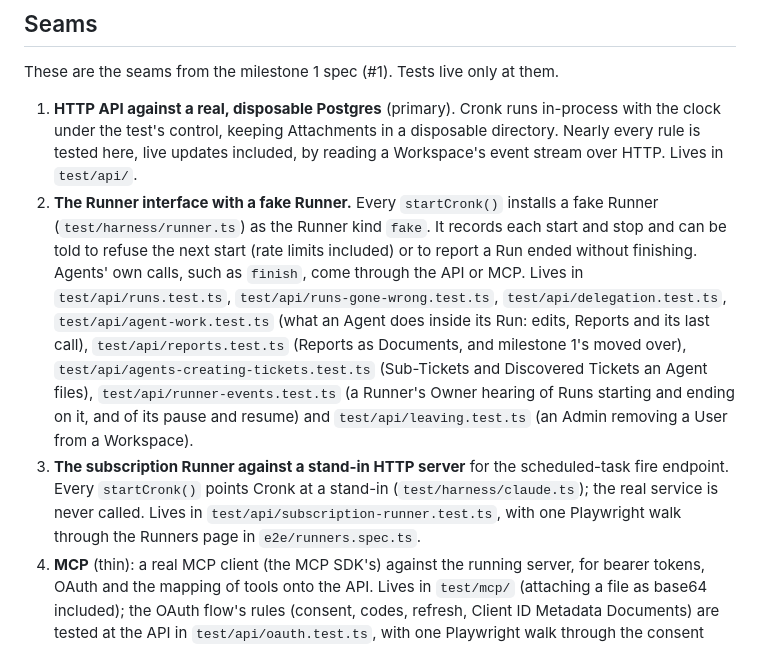
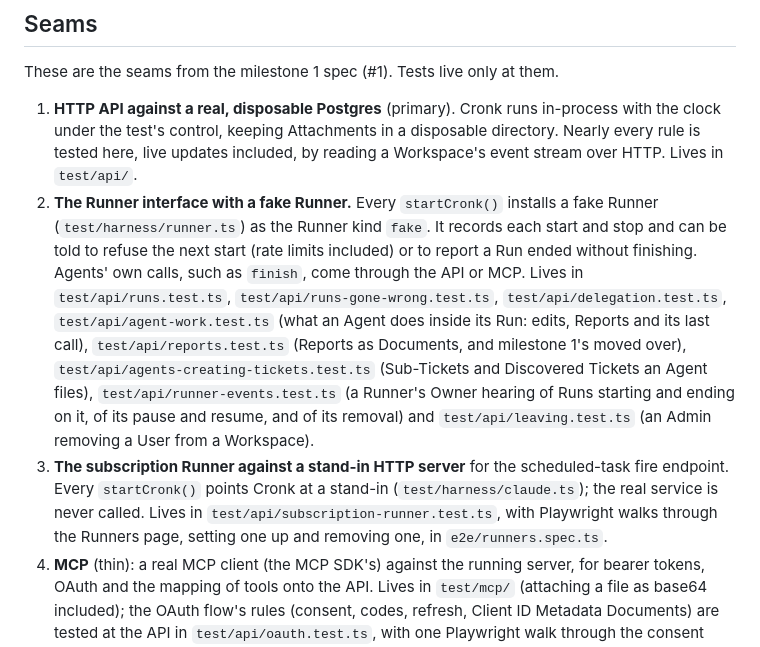
Before and after one commit to CronkCorp/Cronker, a Markdown page: docs/testing.md, the part around the change. Drawn GitHub-style.

```diff
--- a/docs/testing.md
+++ b/docs/testing.md
@@ -7,8 +7,8 @@ Tests exercise Cronk from the outside, the way a User or Agent does: they call t
 These are the seams from the milestone 1 spec (#1). Tests live only at them.
 
 1. **HTTP API against a real, disposable Postgres** (primary). Cronk runs in-process with the clock under the test's control, keeping Attachments in a disposable directory. Nearly every rule is tested here, live updates included, by reading a Workspace's event stream over HTTP. Lives in `test/api/`.
-2. **The Runner interface with a fake Runner.** Every `startCronk()` installs a fake Runner (`test/harness/runner.ts`) as the Runner kind `fake`. It records each start and stop and can be told to refuse the next start (rate limits included) or to report a Run ended without finishing. Agents' own calls, such as `finish`, come through the API or MCP. Lives in `test/api/runs.test.ts`, `test/api/runs-gone-wrong.test.ts`, `test/api/delegation.test.ts`, `test/api/agent-work.test.ts` (what an Agent does inside its Run: edits, Reports and its last call), `test/api/reports.test.ts` (Reports as Documents, and milestone 1's moved over), `test/api/agents-creating-tickets.test.ts` (Sub-Tickets and Discovered Tickets an Agent files), `test/api/runner-events.test.ts` (a Runner's Owner hearing of Runs starting and ending on it, and of its pause and resume) and `test/api/leaving.test.ts` (an Admin removing a User from a Workspace).
-3. **The subscription Runner against a stand-in HTTP server** for the scheduled-task fire endpoint. Every `startCronk()` points Cronk at a stand-in (`test/harness/claude.ts`); the real service is never called. Lives in `test/api/subscription-runner.test.ts`, with one Playwright walk through the Runners page in `e2e/runners.spec.ts`.
+2. **The Runner interface with a fake Runner.** Every `startCronk()` installs a fake Runner (`test/harness/runner.ts`) as the Runner kind `fake`. It records each start and stop and can be told to refuse the next start (rate limits included) or to report a Run ended without finishing. Agents' own calls, such as `finish`, come through the API or MCP. Lives in `test/api/runs.test.ts`, `test/api/runs-gone-wrong.test.ts`, `test/api/delegation.test.ts`, `test/api/agent-work.test.ts` (what an Agent does inside its Run: edits, Reports and its last call), `test/api/reports.test.ts` (Reports as Documents, and milestone 1's moved over), `test/api/agents-creating-tickets.test.ts` (Sub-Tickets and Discovered Tickets an Agent files), `test/api/runner-events.test.ts` (a Runner's Owner hearing of Runs starting and ending on it, of its pause and resume, and of its removal) and `test/api/leaving.test.ts` (an Admin removing a User from a Workspace).
+3. **The subscription Runner against a stand-in HTTP server** for the scheduled-task fire endpoint. Every `startCronk()` points Cronk at a stand-in (`test/harness/claude.ts`); the real service is never called. Lives in `test/api/subscription-runner.test.ts`, with Playwright walks through the Runners page, setting one up and removing one, in `e2e/runners.spec.ts`.
 4. **MCP** (thin): a real MCP client (the MCP SDK's) against the running server, for bearer tokens, OAuth and the mapping of tools onto the API. Lives in `test/mcp/` (attaching a file as base64 included); the OAuth flow's rules (consent, codes, refresh, Client ID Metadata Documents) are tested at the API in `test/api/oauth.test.ts`, with one Playwright walk through the consent screen in `e2e/connect.spec.ts`. A test publishes a client's metadata document from its own local HTTP server: a Cronk on plain http, which only a local one may be, accepts plain http metadata document URLs.
 5. **GitHub against a stand-in GitHub.** Every `startCronk()` points Cronk at a stand-in GitHub (`test/harness/github.ts`) for the manifest flow, OAuth sign-in, account lookups, the App's own calls with its JWT (what it has, its webhook, its installations), installation tokens, the repositories an installation covers (listed, or one by id, as after a rename), and the App's signed webhook deliveries with their log and redeliveries; the real GitHub is never called. Sign-in and creating the App live in `test/api/github.test.ts`, upgrading the App, installations and their tokens in `test/api/github-app.test.ts`, webhooks in `test/api/github-webhooks.test.ts`, Repositories on Projects (renames and transfers, and key clashes across Workspaces) in `test/api/repositories.test.ts`, Pull Requests linking to Tickets with their state, checks, review state and producing Step, merges completing their Tickets, and failing checks and requested changes sending them back (Pull Request automation included), in `test/api/pull-requests.test.ts`, with Playwright walks through them in `e2e/github.spec.ts`, `e2e/repositories.spec.ts` and `e2e/pull-requests.spec.ts`. A test sends `pull_request`, `pull_request_review`, `check_run`, `check_suite` and `status` deliveries with only the fields Cronk reads.
 6. **Web UI smoke tests** (Playwright): a few walk the main path in a real browser. The web client holds no rules, so it gets no further tests. Lives in `e2e/`, `e2e/runners-live.spec.ts` among them (an open Runners page following its counts and pause), `e2e/live.spec.ts` (the board, a Ticket, Documents, Terms and Decisions following another member's changes, and the Live indicator turning to Reconnecting… and back), `e2e/attachments.spec.ts` (files dropped or pasted on a Ticket, and the Attachment dialog with Download and Remove), `e2e/inbox-keys.spec.ts` and `e2e/inbox-look.spec.ts` (the Inbox's keys and selection in the address, what its items and detail say, and how it stacks on a phone) and `e2e/timeline.spec.ts` (how a Ticket's timeline reads Cronk's send-backs, merges and skipped Steps, its order, day separators and Reply); `e2e/main-path.spec.ts` walks the whole of it with the fake Runner and the stand-in GitHub, from setup through a merged Pull Request moving the card to Done to Accepting that Unverified completion.
```
Also changed, not shown: docs/ui.md (+1 -1 lines), docs/pr-169/after/agent.png (added), docs/pr-169/after/confirm.png (added), docs/pr-169/after/refused.png (added), docs/pr-169/after/removed.png (added), docs/pr-169/after/ticket.png (added), docs/pr-169/before/runners.png (added), 10 other files.
